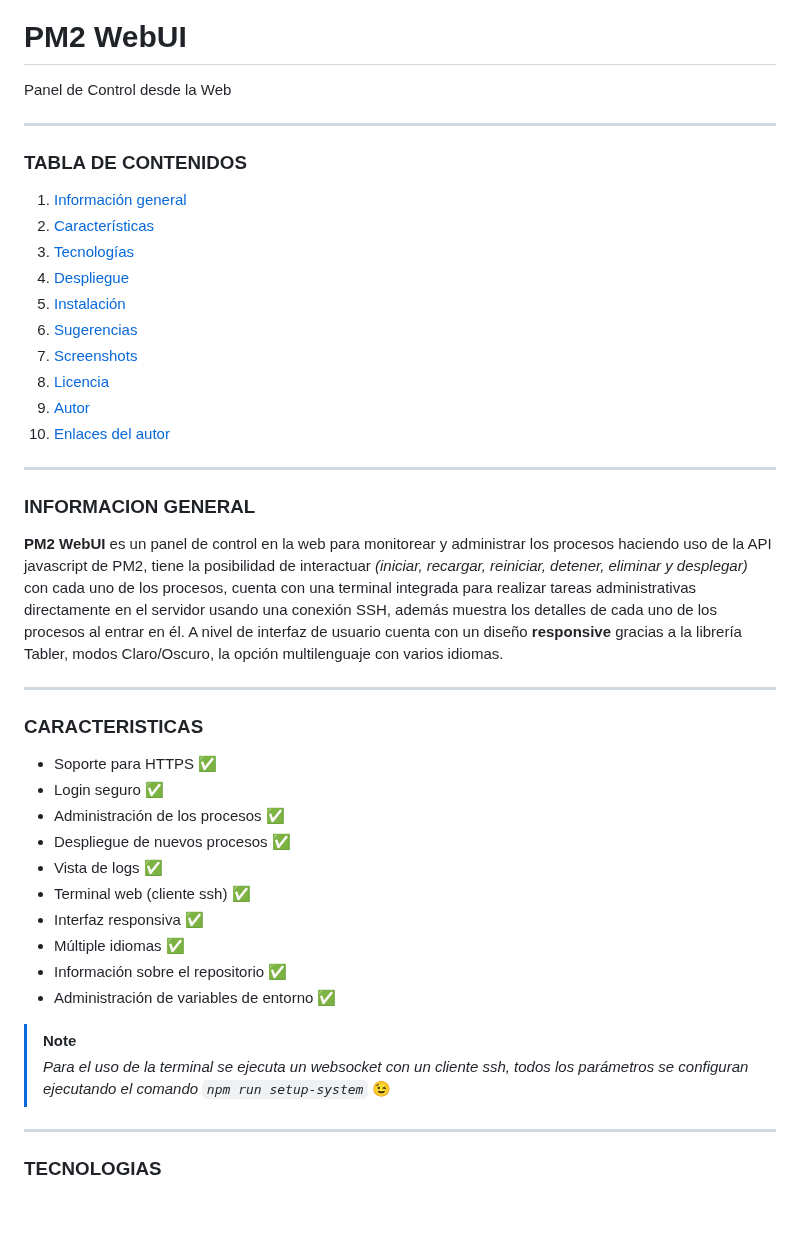
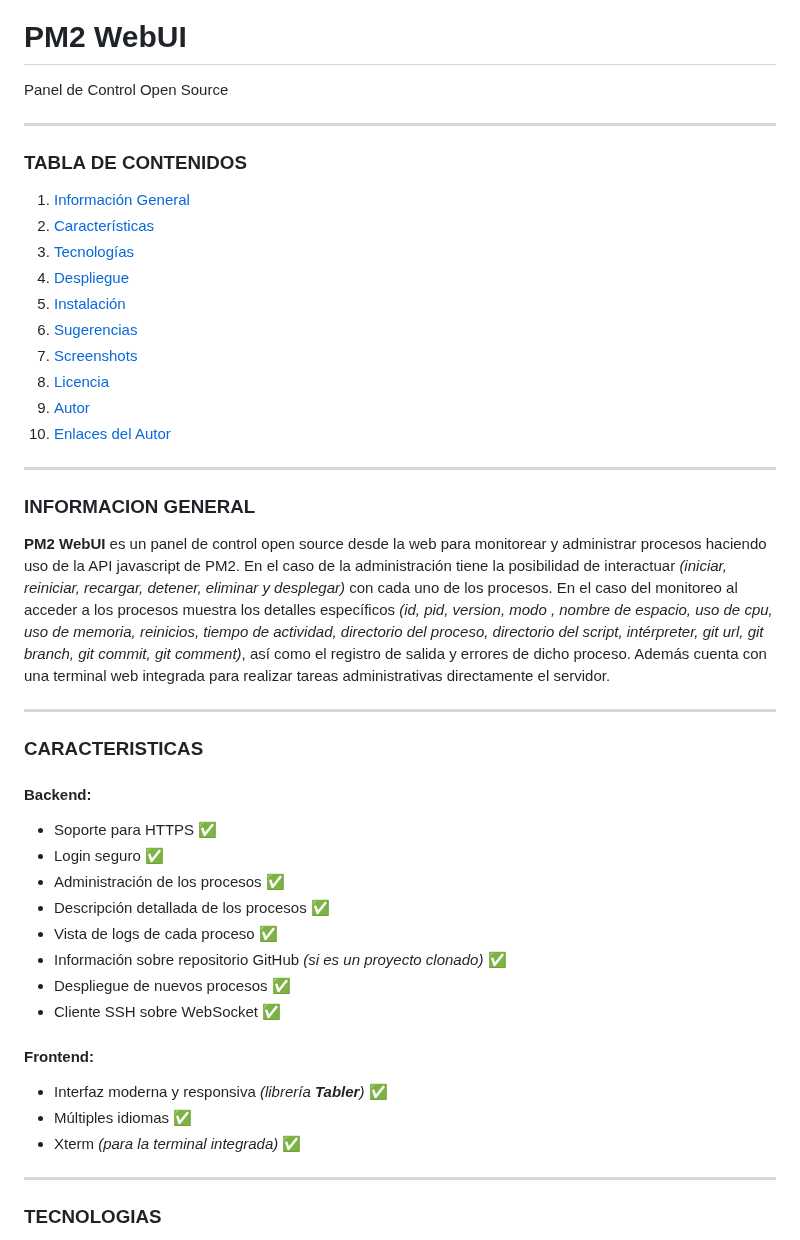
Before and after one commit to andrygc/pm2-webui, a Markdown page: README.md, the part around one of its changes. GitHub-like rendering; blank space fills up the shorter version.

```diff
--- a/README.md
+++ b/README.md
@@ -8,12 +14,12 @@
 
 
 # PM2 WebUI
-Panel de Control desde la Web
+Panel de Control Open Source
 
 ---
 
 ### TABLA DE CONTENIDOS
-1. [Información general](#informacion-general)
+1. [Información General](#informacion-general)
 2. [Características](#caracteristicas)
 3. [Tecnologías](#tecnologias)
 4. [Despliegue](#despliegue)
@@ -22,29 +28,30 @@ Panel de Control desde la Web
 7. [Screenshots](#screenshots)
 8. [Licencia](#licencia)
 9. [Autor](#autor)
-10. [Enlaces del autor](#enlaces-del-autor)
+10. [Enlaces del Autor](#enlaces-del-autor)
 
 ---
 
 ### INFORMACION GENERAL
-**PM2 WebUI** es un panel de control en la web para monitorear y administrar los procesos haciendo uso de la API javascript de PM2, tiene la posibilidad de interactuar _(iniciar, recargar, reiniciar, detener, eliminar y desplegar)_ con cada uno de los procesos, cuenta con una terminal integrada para realizar tareas administrativas directamente en el servidor usando una conexión SSH, además muestra los detalles de cada uno de los procesos al entrar en él. A nivel de interfaz de usuario cuenta con un diseño **responsive** gracias a la librería Tabler, modos Claro/Oscuro, la opción multilenguaje con varios idiomas.
+**PM2 WebUI** es un panel de control open source desde la web para monitorear y administrar procesos haciendo uso de la API javascript de PM2.  En el caso de la administración tiene la posibilidad de interactuar _(iniciar, reiniciar, recargar, detener, eliminar y desplegar)_ con cada uno de los procesos. En el caso del monitoreo al acceder a los procesos muestra los detalles específicos _(id, pid, version, modo , nombre de espacio, uso de cpu, uso de memoria, reinicios, tiempo de actividad, directorio del proceso, directorio del script, intérpreter, git url, git branch, git commit, git comment)_, así como el registro de salida y errores de dicho proceso. Además cuenta con una terminal web integrada para realizar tareas administrativas directamente el servidor.
 
 ---
 
 ### CARACTERISTICAS
+#### **Backend:**
 - Soporte para HTTPS :white_check_mark:
 - Login seguro :white_check_mark:
 - Administración de los procesos :white_check_mark:
+- Descripción detallada de los procesos :white_check_mark:
+- Vista de logs de cada proceso :white_check_mark:
+- Información sobre repositorio GitHub _(si es un proyecto clonado)_ :white_check_mark:
 - Despliegue de nuevos procesos :white_check_mark:
-- Vista de logs :white_check_mark:
-- Terminal web (cliente ssh) :white_check_mark:
-- Interfaz responsiva :white_check_mark:
-- Múltiple idiomas :white_check_mark:
-- Información sobre el repositorio :white_check_mark:
-- Administración de variables de entorno :white_check_mark:
+- Cliente SSH sobre WebSocket :white_check_mark:
 
-> [!NOTE]
-> *Para el uso de la terminal se ejecuta un websocket con un cliente ssh, todos los parámetros se configuran ejecutando el comando `npm run setup-system`* :wink:
+#### **Frontend:**
+- Interfaz moderna y responsiva _(librería **Tabler**)_ :white_check_mark:
+- Múltiples idiomas :white_check_mark:
+- Xterm _(para la terminal integrada)_ :white_check_mark:
 
 ---
 
```
Also changed, not shown: other parts of README.md (+16 -7 lines).
